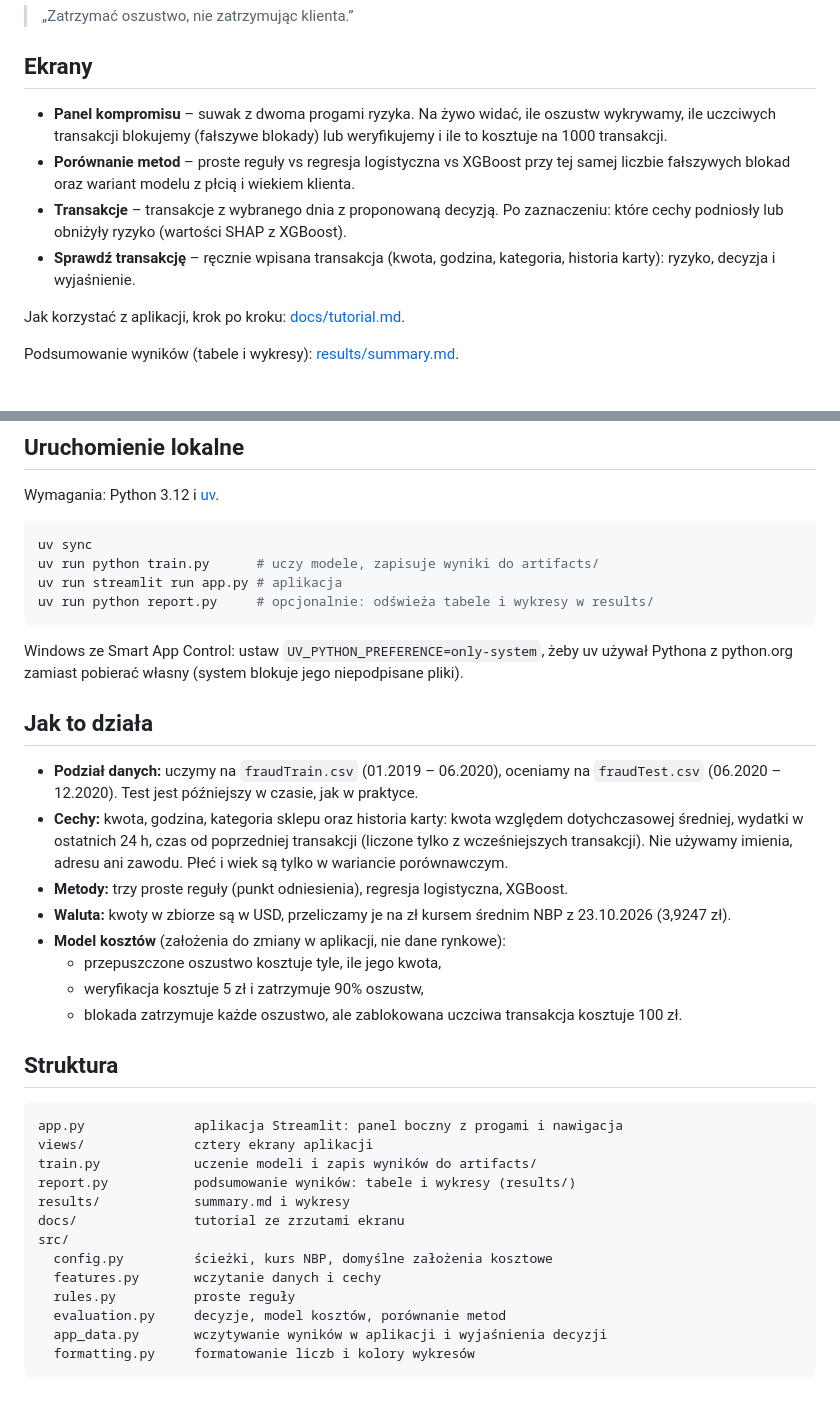
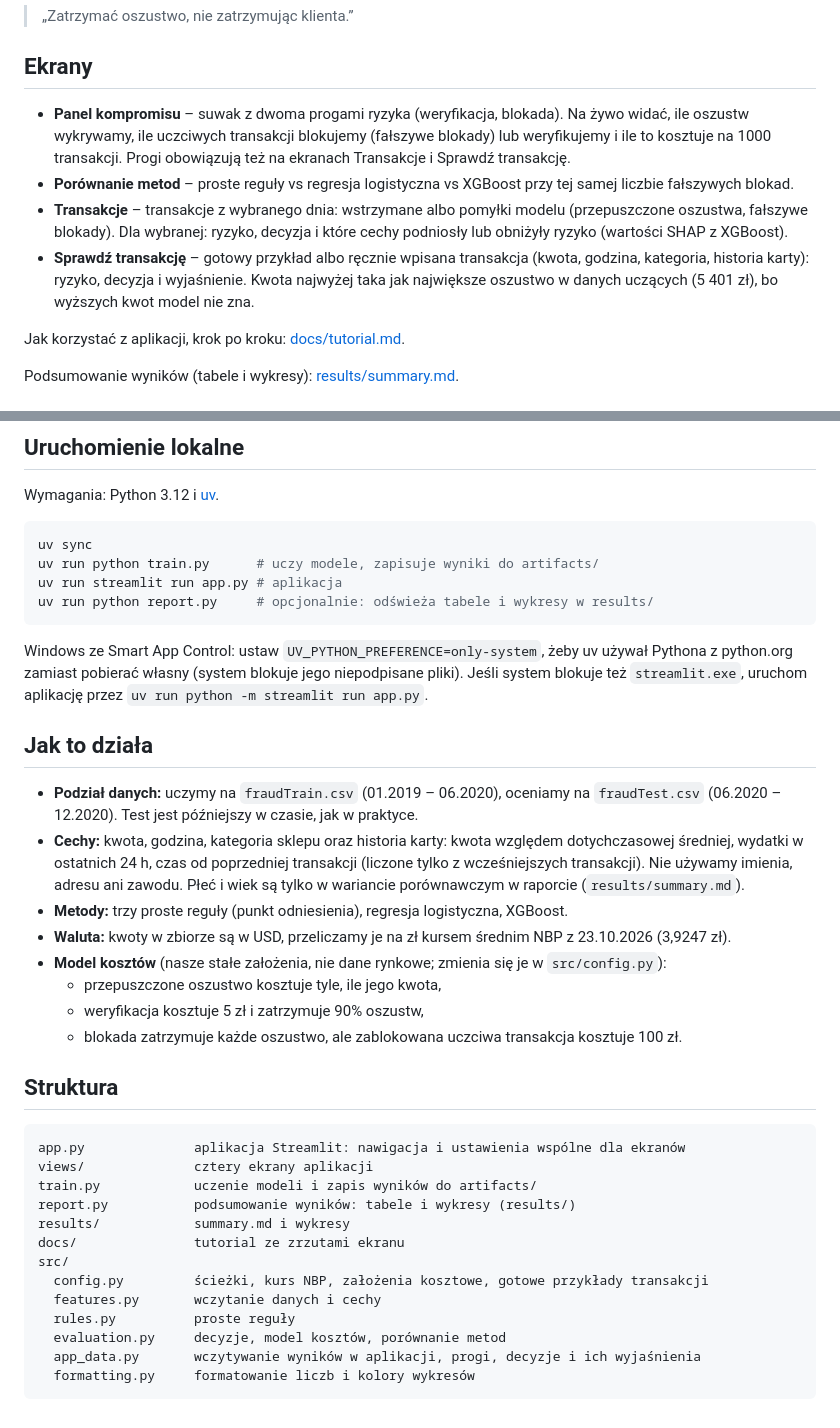
Before and after one commit to jaugustyn/fraud-detection-demo, a Markdown page: README.md, 2 parts joined by grey strips. Drawn GitHub-style.

Commit message:
Demo-friendly app: thresholds on the panel, fixed costs, model mistakes view, check page examples and amount limit

````diff
--- a/README.md
+++ b/README.md
@@ -7,14 +7,17 @@ wyjaśnia ją i pokazuje koszt kompromisu w złotówkach.
 
 ## Ekrany
 
-- **Panel kompromisu** – suwak z dwoma progami ryzyka. Na żywo widać, ile oszustw wykrywamy, ile uczciwych
-  transakcji blokujemy (fałszywe blokady) lub weryfikujemy i ile to kosztuje na 1000 transakcji.
+- **Panel kompromisu** – suwak z dwoma progami ryzyka (weryfikacja, blokada). Na żywo widać, ile oszustw
+  wykrywamy, ile uczciwych transakcji blokujemy (fałszywe blokady) lub weryfikujemy i ile to kosztuje
+  na 1000 transakcji. Progi obowiązują też na ekranach Transakcje i Sprawdź transakcję.
 - **Porównanie metod** – proste reguły vs regresja logistyczna vs XGBoost przy tej samej liczbie
-  fałszywych blokad oraz wariant modelu z płcią i wiekiem klienta.
-- **Transakcje** – transakcje z wybranego dnia z proponowaną decyzją. Po zaznaczeniu: które cechy podniosły
-  lub obniżyły ryzyko (wartości SHAP z XGBoost).
-- **Sprawdź transakcję** – ręcznie wpisana transakcja (kwota, godzina, kategoria, historia karty):
-  ryzyko, decyzja i wyjaśnienie.
+  fałszywych blokad.
+- **Transakcje** – transakcje z wybranego dnia: wstrzymane albo pomyłki modelu (przepuszczone oszustwa,
+  fałszywe blokady). Dla wybranej: ryzyko, decyzja i które cechy podniosły lub obniżyły ryzyko (wartości SHAP
+  z XGBoost).
+- **Sprawdź transakcję** – gotowy przykład albo ręcznie wpisana transakcja (kwota, godzina, kategoria,
+  historia karty): ryzyko, decyzja i wyjaśnienie. Kwota najwyżej taka jak największe oszustwo w danych
+  uczących (5 401 zł), bo wyższych kwot model nie zna.
 
 Jak korzystać z aplikacji, krok po kroku: [docs/tutorial.md](docs/tutorial.md).
 
@@ -48,7 +51,8 @@ uv run python report.py     # opcjonalnie: odświeża tabele i wykresy w results
 ```
 
 Windows ze Smart App Control: ustaw `UV_PYTHON_PREFERENCE=only-system`, żeby uv używał Pythona z python.org
-zamiast pobierać własny (system blokuje jego niepodpisane pliki).
+zamiast pobierać własny (system blokuje jego niepodpisane pliki). Jeśli system blokuje też `streamlit.exe`,
+uruchom aplikację przez `uv run python -m streamlit run app.py`.
 
 ## Jak to działa
 
@@ -56,10 +60,11 @@ zamiast pobierać własny (system blokuje jego niepodpisane pliki).
   (06.2020 – 12.2020). Test jest późniejszy w czasie, jak w praktyce.
 - **Cechy:** kwota, godzina, kategoria sklepu oraz historia karty: kwota względem dotychczasowej średniej,
   wydatki w ostatnich 24 h, czas od poprzedniej transakcji (liczone tylko z wcześniejszych transakcji).
-  Nie używamy imienia, adresu ani zawodu. Płeć i wiek są tylko w wariancie porównawczym.
+  Nie używamy imienia, adresu ani zawodu. Płeć i wiek są tylko w wariancie porównawczym w raporcie
+  (`results/summary.md`).
 - **Metody:** trzy proste reguły (punkt odniesienia), regresja logistyczna, XGBoost.
 - **Waluta:** kwoty w zbiorze są w USD, przeliczamy je na zł kursem średnim NBP z 23.10.2026 (3,9247 zł).
-- **Model kosztów** (założenia do zmiany w aplikacji, nie dane rynkowe):
+- **Model kosztów** (nasze stałe założenia, nie dane rynkowe; zmienia się je w `src/config.py`):
   - przepuszczone oszustwo kosztuje tyle, ile jego kwota,
   - weryfikacja kosztuje 5 zł i zatrzymuje 90% oszustw,
   - blokada zatrzymuje każde oszustwo, ale zablokowana uczciwa transakcja kosztuje 100 zł.
@@ -67,17 +72,17 @@ zamiast pobierać własny (system blokuje jego niepodpisane pliki).
 ## Struktura
 
 ```
-app.py              aplikacja Streamlit: panel boczny z progami i nawigacja
+app.py              aplikacja Streamlit: nawigacja i ustawienia wspólne dla ekranów
 views/              cztery ekrany aplikacji
 train.py            uczenie modeli i zapis wyników do artifacts/
 report.py           podsumowanie wyników: tabele i wykresy (results/)
 results/            summary.md i wykresy
 docs/               tutorial ze zrzutami ekranu
 src/
-  config.py         ścieżki, kurs NBP, domyślne założenia kosztowe
+  config.py         ścieżki, kurs NBP, założenia kosztowe, gotowe przykłady transakcji
   features.py       wczytanie danych i cechy
   rules.py          proste reguły
   evaluation.py     decyzje, model kosztów, porównanie metod
-  app_data.py       wczytywanie wyników w aplikacji i wyjaśnienia decyzji
+  app_data.py       wczytywanie wyników w aplikacji, progi, decyzje i ich wyjaśnienia
   formatting.py     formatowanie liczb i kolory wykresów
 ```
````
Also changed, not shown: docs/tutorial.md (+50 -43 lines), results/summary.md (+3 -2 lines), docs/img/check.png, docs/img/comparison.png, docs/img/panel.png, docs/img/transactions.png, 12 other files.
